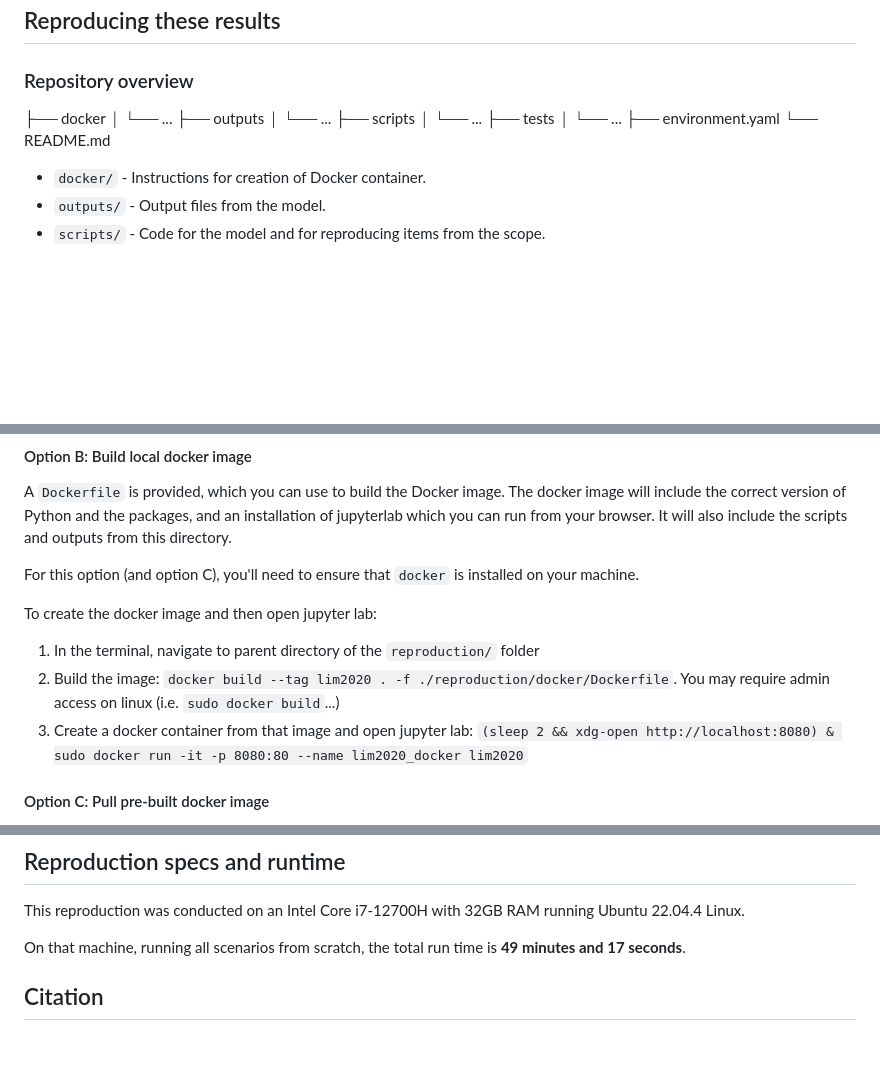
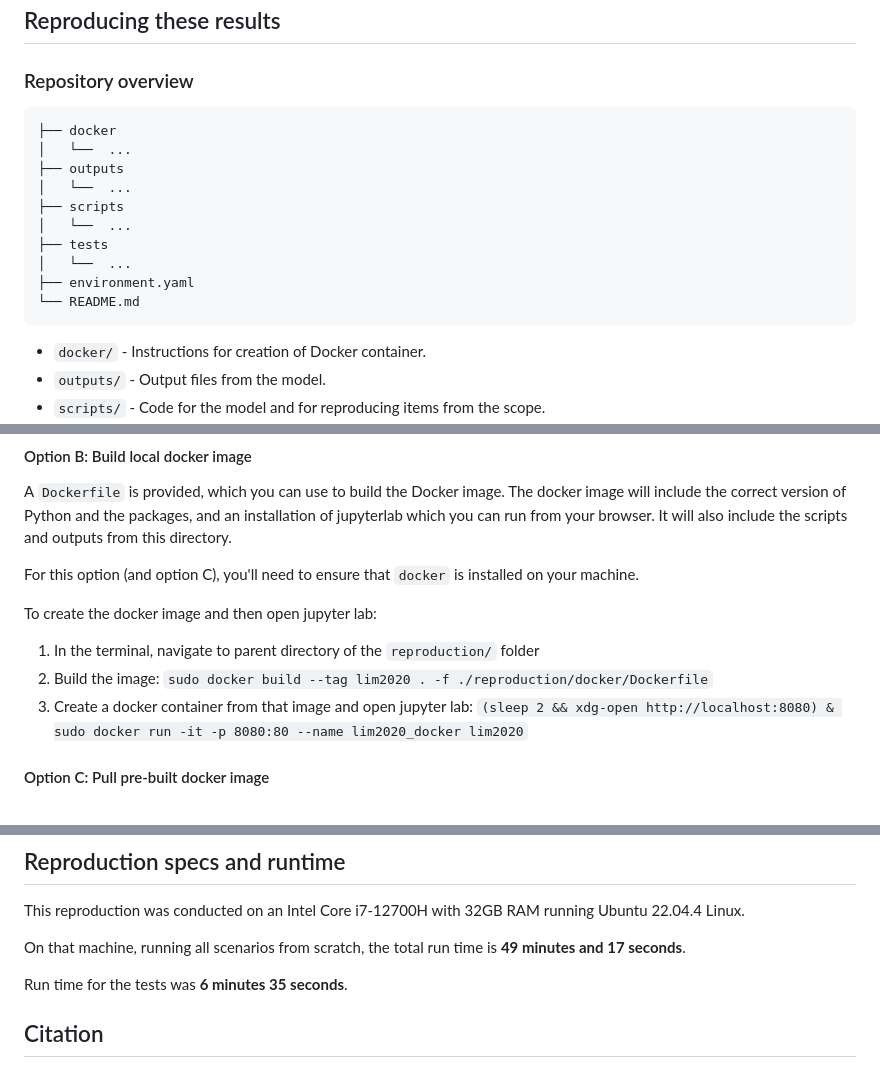
Before and after one commit to pythonhealthdatascience/stars-reproduce-lim-2020, a Markdown page: reproduction/README.md, 3 parts joined by grey strips. Rendered like a GitHub page; blank space fills up the shorter version.

Commit message:
docs(readme): updated reproduction readme

````diff
--- a/reproduction/README.md
+++ b/reproduction/README.md
@@ -14,6 +14,7 @@ In this assessment, we attempted to reproduce 9 items: 4 figures and 5 tables.
 
 ### Repository overview
 
+```{bash}
 ├── docker
 │   └──  ...
 ├── outputs
@@ -24,6 +25,7 @@ In this assessment, we attempted to reproduce 9 items: 4 figures and 5 tables.
 │   └──  ...
 ├── environment.yaml
 └── README.md
+```
 
 * `docker/` - Instructions for creation of Docker container.
 * `outputs/` - Output files from the model.
@@ -51,7 +53,7 @@ For this option (and option C), you'll need to ensure that `docker` is installed
 To create the docker image and then open jupyter lab:
 
 1. In the terminal, navigate to parent directory of the `reproduction/` folder
-2. Build the image: `docker build --tag lim2020 . -f ./reproduction/docker/Dockerfile`. You may require admin access on linux (i.e. `sudo docker build`...)
+2. Build the image: `sudo docker build --tag lim2020 . -f ./reproduction/docker/Dockerfile`
 3. Create a docker container from that image and open jupyter lab: `(sleep 2 && xdg-open http://localhost:8080) & sudo docker run -it -p 8080:80 --name lim2020_docker lim2020`
 
 #### Option C: Pull pre-built docker image
@@ -104,6 +106,8 @@ This reproduction was conducted on an Intel Core i7-12700H with 32GB RAM running
 
 On that machine, running all scenarios from scratch, the total run time is **49 minutes and 17 seconds**.
 
+Run time for the tests was **6 minutes 35 seconds**.
+
 ## Citation
 
 To cite the original study, please refer to the reference above. To cite this reproduction, please refer to the CITATION.cff file in the parent folder.
````
